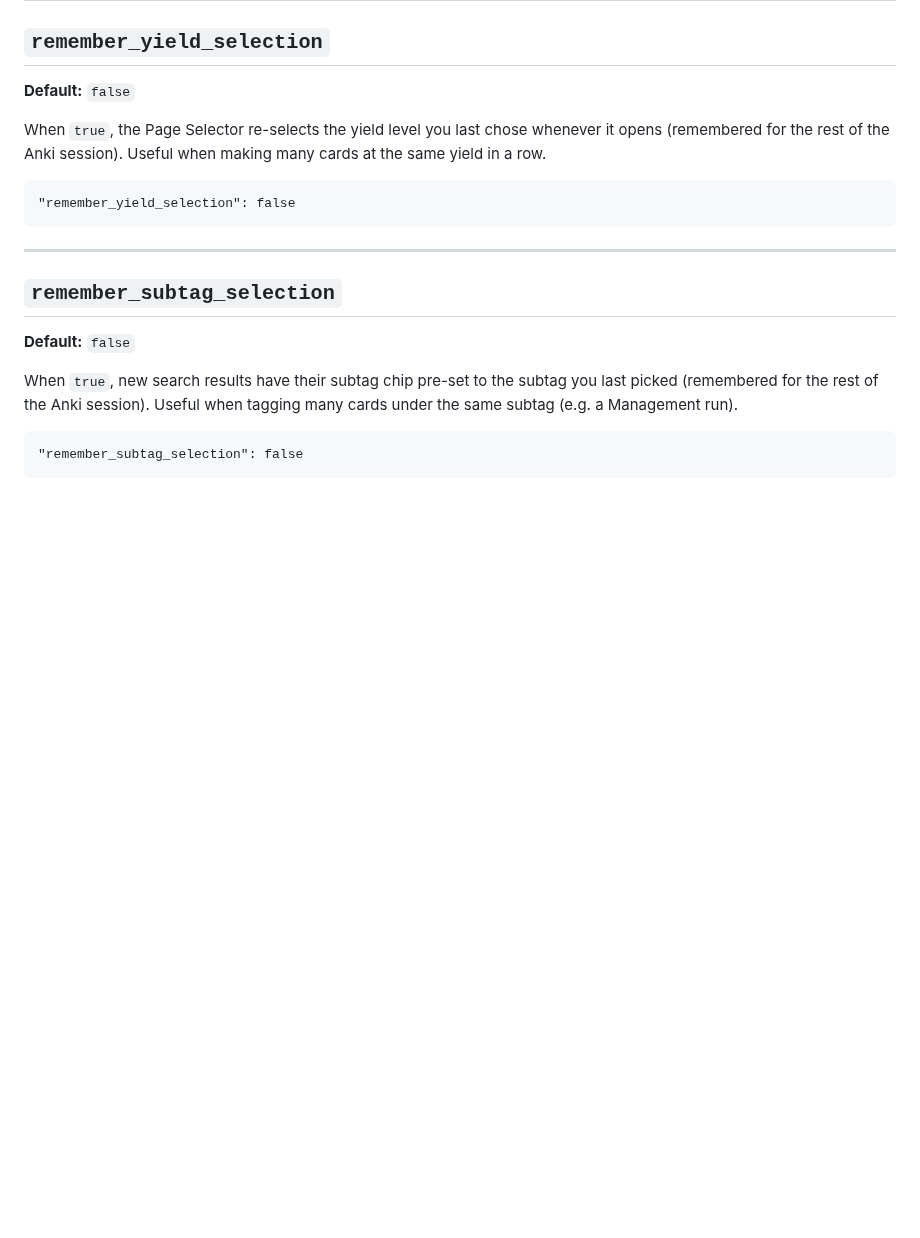
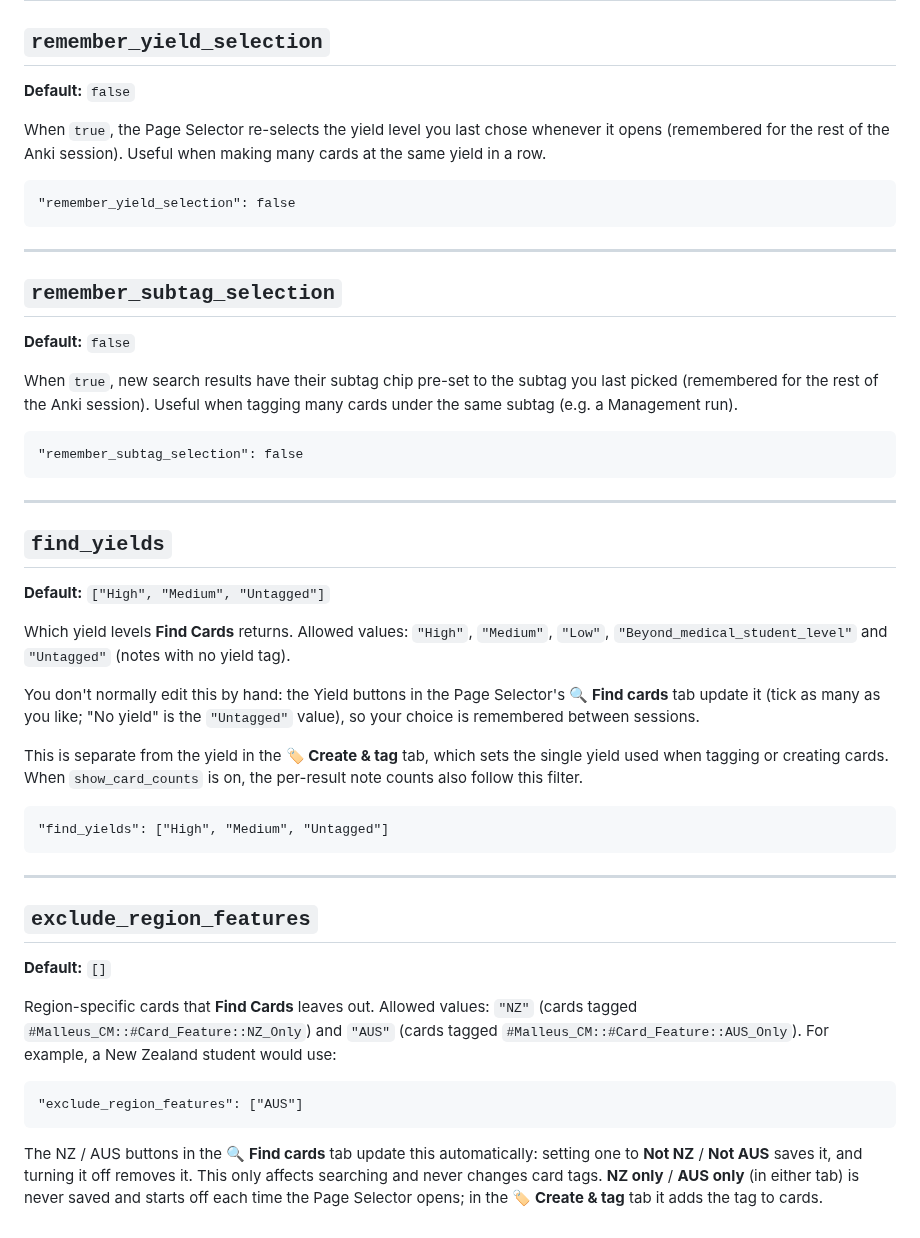
Before and after one commit to Sabicool/Malleus-Anki-Addon, a Markdown page: config.md, the part around the change. Drawn GitHub-style; blank space fills up the shorter version.

````diff
--- a/config.md
+++ b/config.md
@@ -126,3 +126,41 @@ under the same subtag (e.g. a Management run).
 ```
 "remember_subtag_selection": false
 ```
+
+---
+
+## `find_yields`
+**Default:** `["High", "Medium", "Untagged"]`
+
+Which yield levels **Find Cards** returns. Allowed values: `"High"`, `"Medium"`, `"Low"`,
+`"Beyond_medical_student_level"` and `"Untagged"` (notes with no yield tag).
+
+You don't normally edit this by hand: the Yield buttons in the Page Selector's
+**🔍 Find cards** tab update it (tick as many as you like; "No yield" is the `"Untagged"` value),
+so your choice is remembered between sessions.
+
+This is separate from the yield in the **🏷 Create & tag** tab, which sets the single yield used
+when tagging or creating cards. When `show_card_counts` is on, the per-result note counts also
+follow this filter.
+
+```
+"find_yields": ["High", "Medium", "Untagged"]
+```
+
+---
+
+## `exclude_region_features`
+**Default:** `[]`
+
+Region-specific cards that **Find Cards** leaves out. Allowed values: `"NZ"` (cards tagged
+`#Malleus_CM::#Card_Feature::NZ_Only`) and `"AUS"` (cards tagged
+`#Malleus_CM::#Card_Feature::AUS_Only`). For example, a New Zealand student would use:
+
+```
+"exclude_region_features": ["AUS"]
+```
+
+The NZ / AUS buttons in the **🔍 Find cards** tab update this automatically: setting one to
+**Not NZ** / **Not AUS** saves it, and turning it off removes it. This only affects searching and
+never changes card tags. **NZ only** / **AUS only** (in either tab) is never saved and starts off
+each time the Page Selector opens; in the **🏷 Create & tag** tab it adds the tag to cards.
````
Also changed, not shown: readme.md (+2 -1 lines), images/flag_au.png (added), images/flag_nz.png (added), 6 other files.
